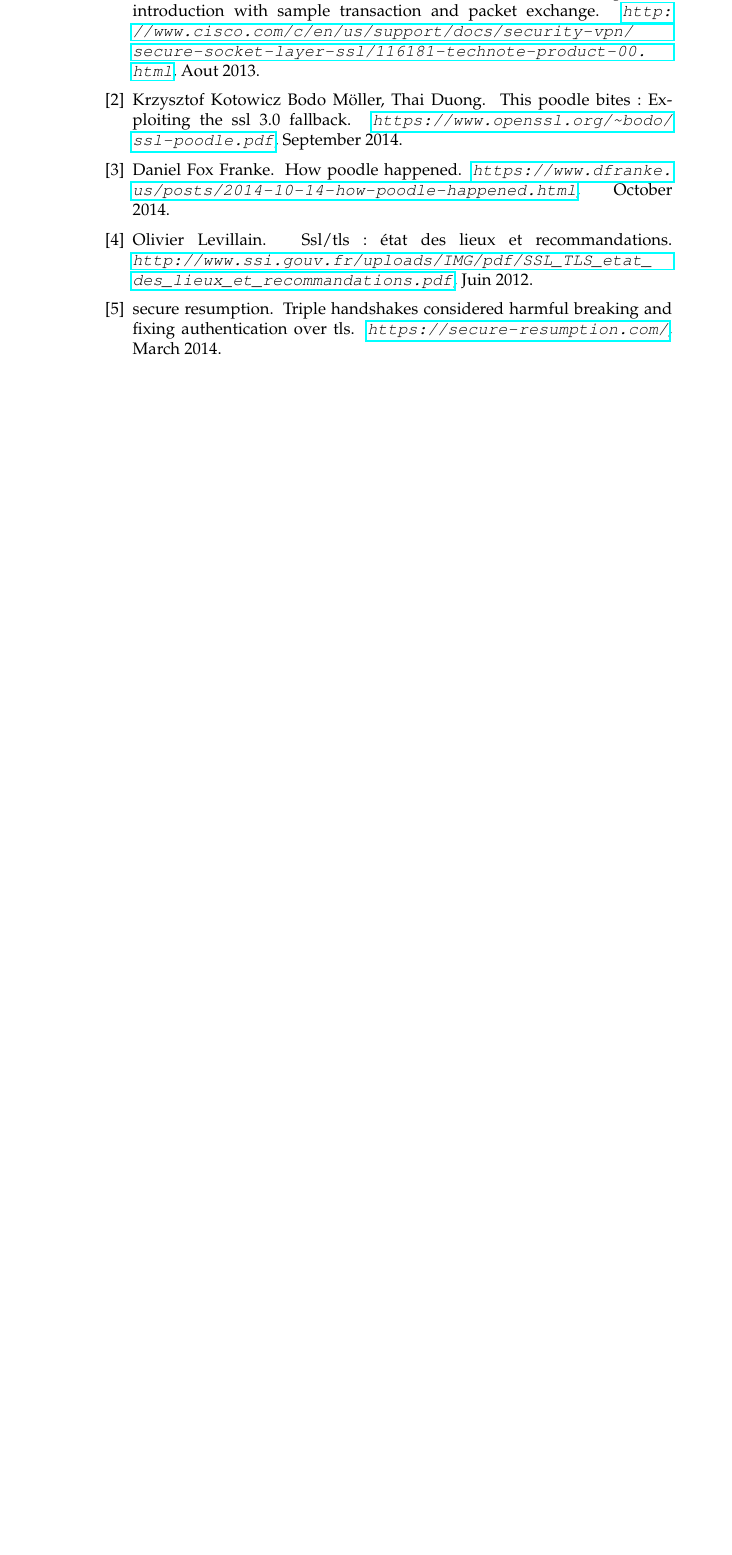
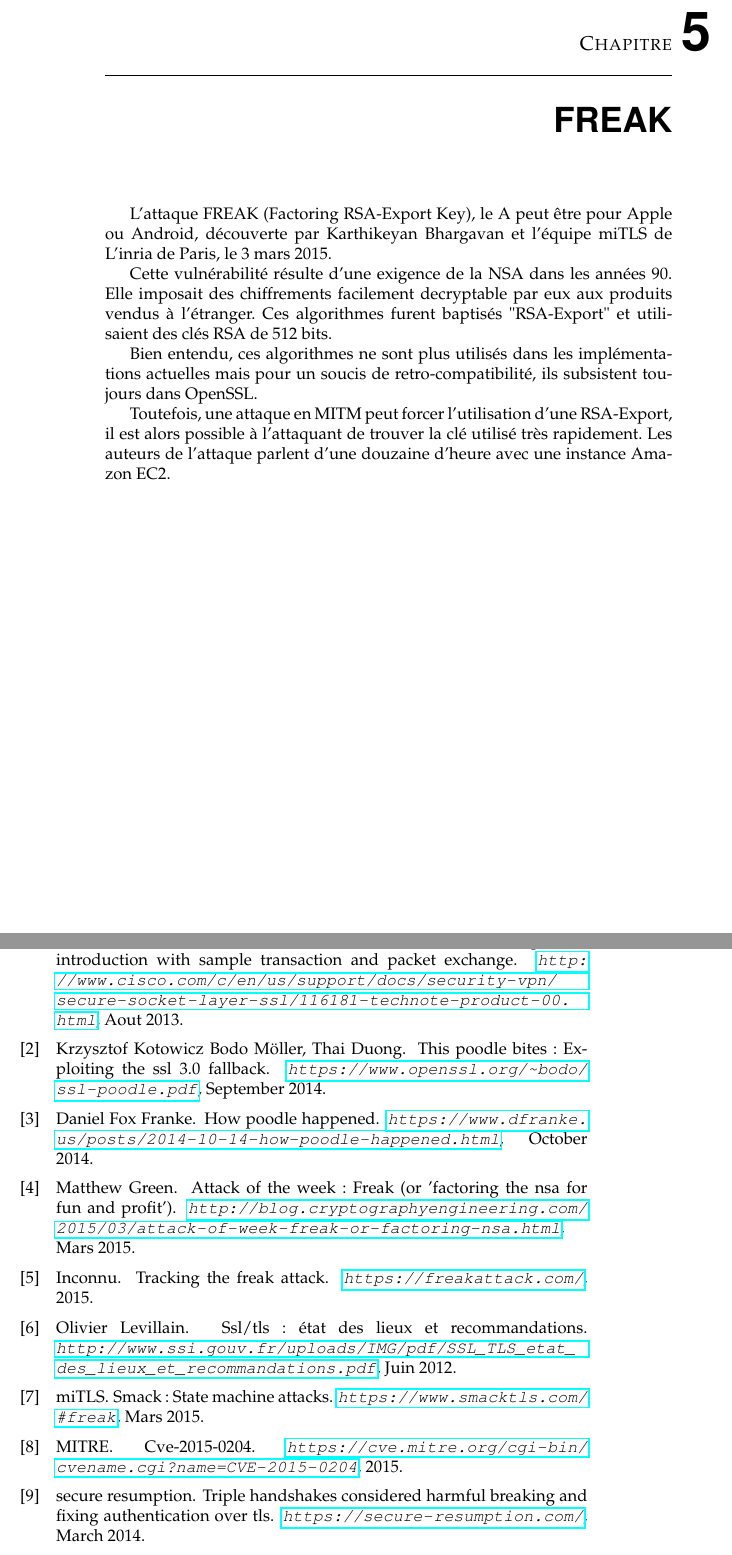
Before and after one commit to StewieSuivant/Programmation-SSL, a LaTeX thesis (Rapport/RapportProjetM2.tex, which reads Rapport/FREAK.tex, Rapport/bibliography.bib): part of page 24 of 24 before the commit and two parts of pages 14 and 25 of 26 after it, the two joined at a grey line, cut at the place of the change, the shorter picture padded with empty space. Compiled offline with pdfLaTeX.

Commit message:
Rapport Ajout de la partie sur FREAK et de sa biblio

```diff
--- /dev/null
+++ b/Rapport/FREAK.tex
@@ -0,0 +1,24 @@
+\chapter{FREAK}
+\label{chap:freak}
+
+L'attaque FREAK (Factoring RSA-Export Key),
+le A peut être pour Apple ou Android, découverte
+par Karthikeyan Bhargavan et l'équipe miTLS de L'inria
+de Paris, le 3 mars 2015.
+
+
+Cette vulnérabilité résulte d'une exigence de la NSA dans
+les années 90. Elle imposait des chiffrements
+facilement decryptable par eux aux produits vendus à l'étranger.
+Ces algorithmes furent baptisés "RSA-Export" et utilisaient
+des clés RSA de 512 bits.
+
+
+Bien entendu, ces algorithmes ne sont plus utilisés dans les
+implémentations actuelles mais pour un soucis de retro-compatibilité, ils subsistent toujours dans OpenSSL.
+
+
+Toutefois, une attaque en MITM peut forcer l'utilisation d'une
+RSA-Export, il est alors possible à l'attaquant de trouver
+la clé utilisé très rapidement. Les auteurs de l'attaque parlent
+d'une douzaine d'heure avec une instance Amazon EC2.
--- a/Rapport/bibliography.bib
+++ b/Rapport/bibliography.bib
@@ -83,3 +83,27 @@ annote        = {}
  annote       = {}
 
 }
+
+@Article{article:freak1,
+  author       = {Matthew Green},
+  title        = {Attack of the week: FREAK (or 'factoring the NSA for fun and profit') },
+  journal      = {\url{http://blog.cryptographyengineering.com/2015/03/attack-of-week-freak-or-factoring-nsa.html}},
+  month        = {Mars},
+  year         = {2015},
+}
+
+
+@Article{article:freak2,
+  author       = {miTLS},
+  title        = {SMACK: State Machine AttaCKs},
+  journal      = {\url{https://www.smacktls.com/#freak}},
+  month        = {Mars},
+  year         = {2015},
+}
+
+@Article{article:freak3,
+  author       = {Inconnu},
+  title        = {Tracking the FREAK Attack},
+  journal      = {\url{https://freakattack.com/}},
+  month        = {},
+  year         = {2015},
```
Also changed, not shown: Rapport/RapportProjetM2.tex (+2 -0 lines), Rapport/bibliography.bib (9 more changed lines).
